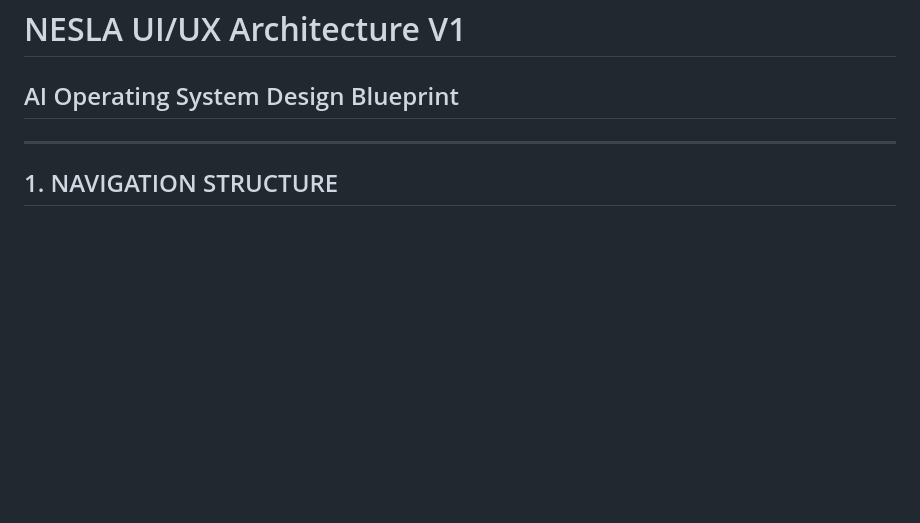
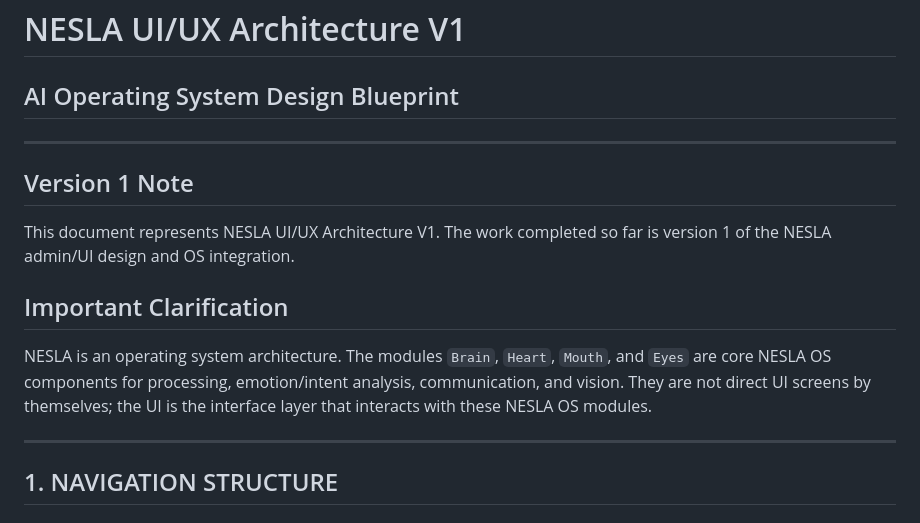
Before and after one commit to jahiram46-star/nesla-os, a Markdown page: UI_UX_ARCHITECTURE.md, the part around the change. Rendered like a GitHub page; blank space fills up the shorter version.

Commit message:
Document V1 and clarify Brain/Heart/Mouth/Eyes are NESLA OS modules, not direct UI

```diff
--- a/UI_UX_ARCHITECTURE.md
+++ b/UI_UX_ARCHITECTURE.md
@@ -1,5 +1,13 @@
 # NESLA UI/UX Architecture V1
 ## AI Operating System Design Blueprint
+
+---
+
+## Version 1 Note
+This document represents NESLA UI/UX Architecture V1. The work completed so far is version 1 of the NESLA admin/UI design and OS integration.
+
+## Important Clarification
+NESLA is an operating system architecture. The modules `Brain`, `Heart`, `Mouth`, and `Eyes` are core NESLA OS components for processing, emotion/intent analysis, communication, and vision. They are not direct UI screens by themselves; the UI is the interface layer that interacts with these NESLA OS modules.
 
 ---
 
```
